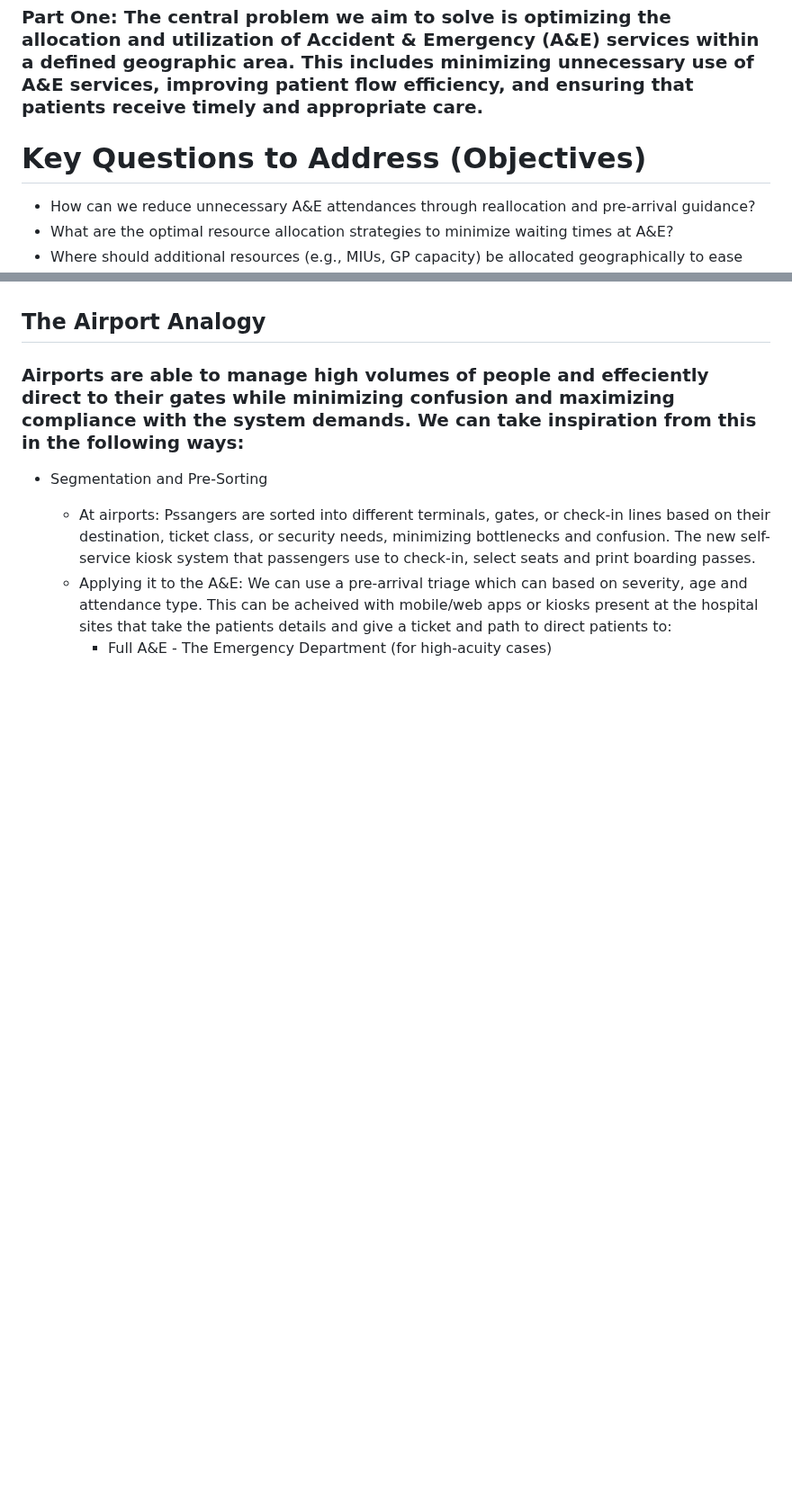
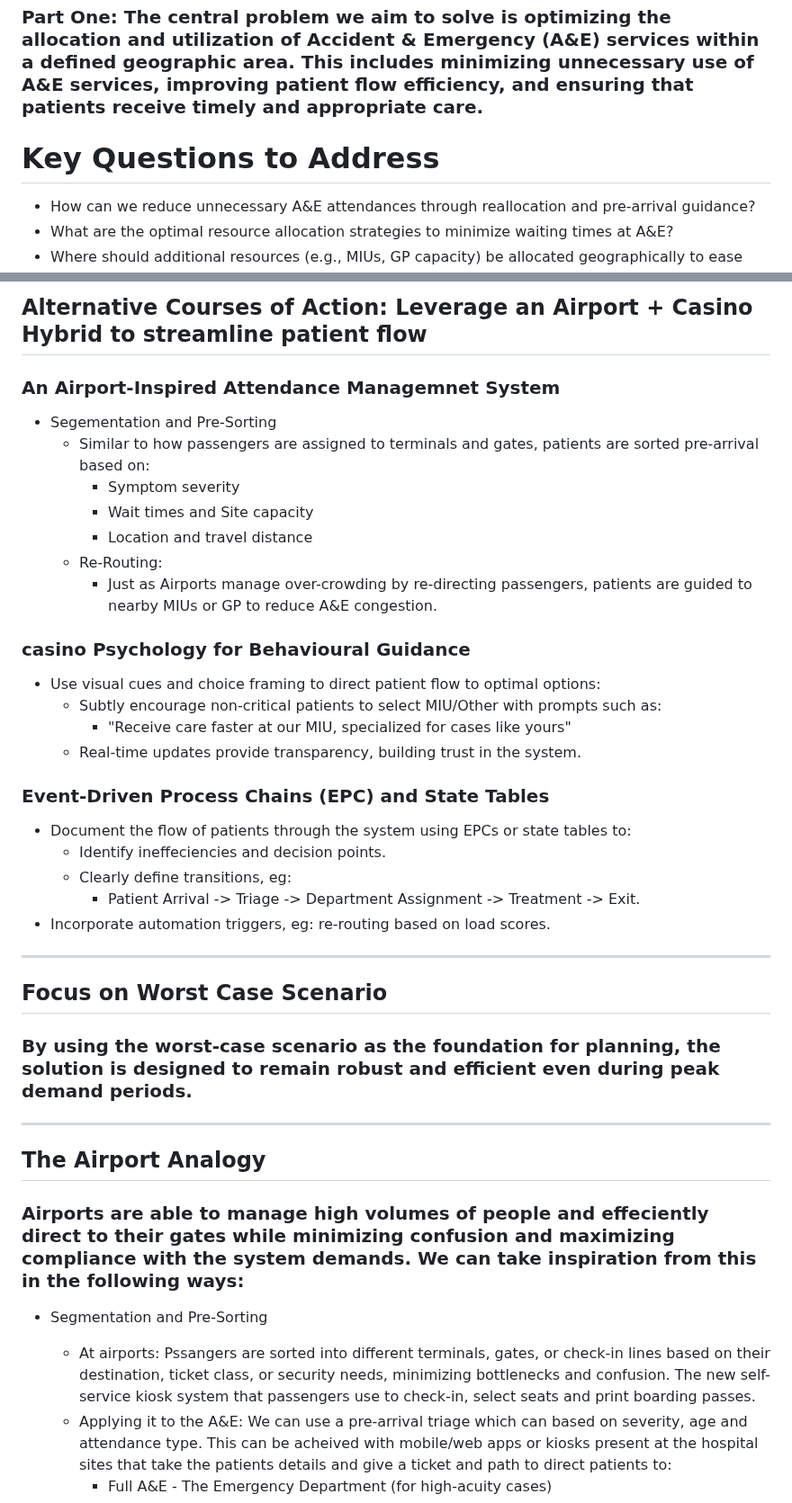
Before and after one commit to SlaviXG/Operations_Research_PHS_Challenge, a Markdown page: REPORT.md, 2 parts joined by grey strips. Shown at 90% size. Rendered like a GitHub page; blank space fills up the shorter version.

```diff
--- a/REPORT.md
+++ b/REPORT.md
@@ -3,7 +3,7 @@
 ## Problem Formulation
 ### Part One: The central problem we aim to solve is optimizing the allocation and utilization of Accident & Emergency (A&E) services within a defined geographic area. This includes minimizing unnecessary use of A&E services, improving patient flow efficiency, and ensuring that patients receive timely and appropriate care.
 
-# Key Questions to Address (Objectives)
+# Key Questions to Address
  - How can we reduce unnecessary A&E attendances through reallocation and pre-arrival guidance?
  - What are the optimal resource allocation strategies to minimize waiting times at A&E?
  - Where should additional resources (e.g., MIUs, GP capacity) be allocated geographically to ease pressure on A&E?
@@ -26,3 +56,30 @@
+## Alternative Courses of Action: Leverage an Airport + Casino Hybrid to streamline patient flow
+### An Airport-Inspired Attendance Managemnet System
+ - Segementation and Pre-Sorting
+     - Similar to how passengers are assigned to terminals and gates, patients are sorted pre-arrival based on:
+        - Symptom severity
+        - Wait times and Site capacity
+        - Location and travel distance
+     - Re-Routing:
+        - Just as Airports manage over-crowding by re-directing passengers, patients are guided to nearby MIUs or GP to reduce A&E congestion.
+
+### casino Psychology for Behavioural Guidance
+ - Use visual cues and choice framing to direct patient flow to optimal options:
+    - Subtly encourage non-critical patients to select MIU/Other with prompts such as:
+       - "Receive care faster at our MIU, specialized for cases like yours"
+    - Real-time updates provide transparency, building trust in the system.
+
+### Event-Driven Process Chains (EPC) and State Tables
+ - Document the flow of patients through the system using EPCs or state tables to:
+    - Identify ineffeciencies and decision points.
+    - Clearly define transitions, eg:
+       - Patient Arrival -> Triage -> Department Assignment -> Treatment -> Exit.
+ - Incorporate automation triggers, eg: re-routing based on load scores.
+<hr>
+
+## Focus on Worst Case Scenario
+### By using the worst-case scenario as the foundation for planning, the solution is designed to remain robust and efficient even during peak demand periods.
+<hr>
 
 ## The Airport Analogy
 ### Airports are able to manage high volumes of people and effeciently direct to their gates while minimizing confusion and maximizing compliance with the system demands. We can take inspiration from this in the following ways:
```
Also changed, not shown: other parts of REPORT.md (+36 -6 lines).
